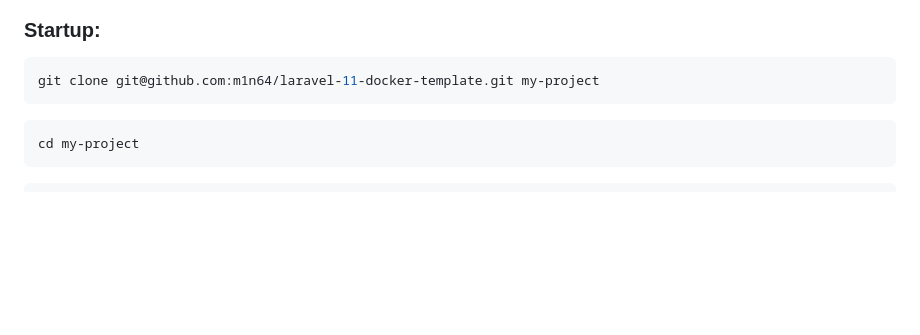
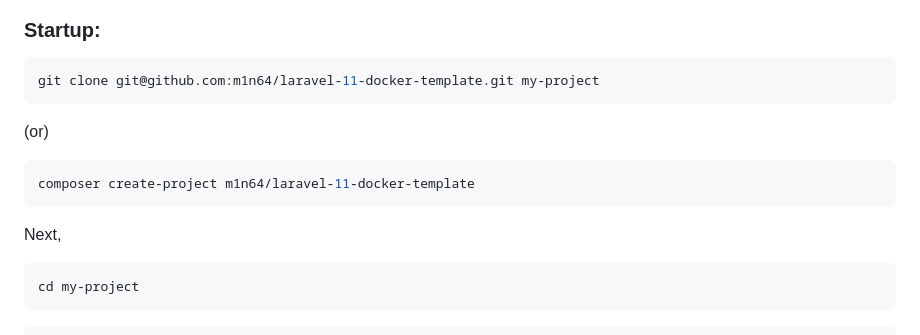
Before and after one commit to m1n64/laravel-11-docker-template, a Markdown page: README.md, the part around the change. Drawn GitHub-style; blank space fills up the shorter version.

Commit message:
add redme md

````diff
--- a/README.md
+++ b/README.md
@@ -6,6 +6,11 @@ Stack: PHP 8.2, Laravel 11 (Octane, Sanctum, Sail, Reverb), PostgreSQL 15, Vite
 ```bash
 git clone git@github.com:m1n64/laravel-11-docker-template.git my-project
 ```
+(or)
+```bash
+composer create-project m1n64/laravel-11-docker-template
+```
+Next,
 ```bash
 cd my-project
 ```
````
